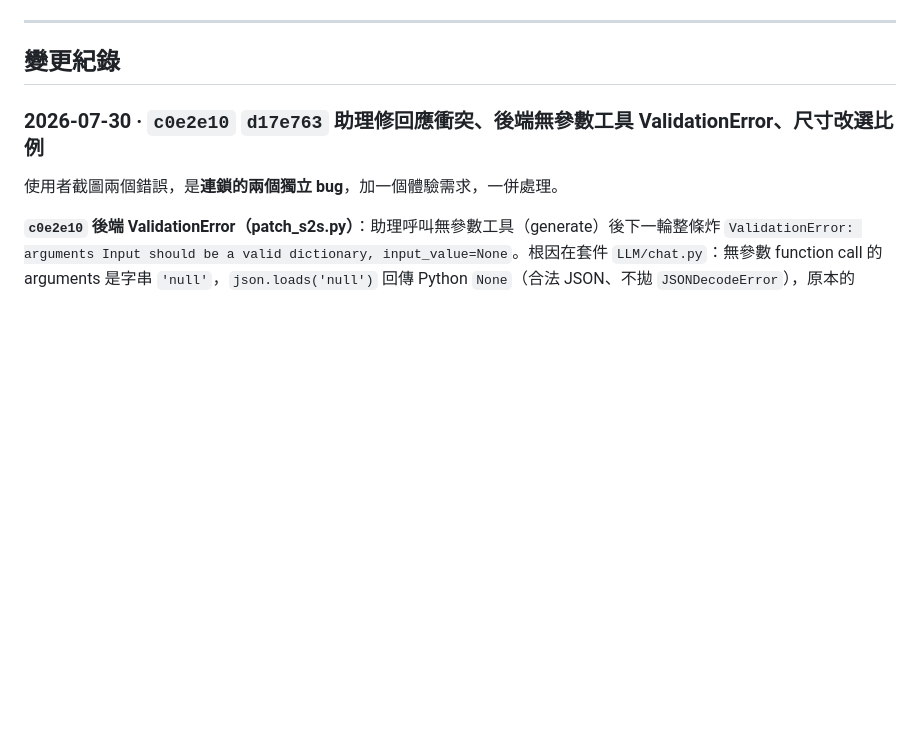
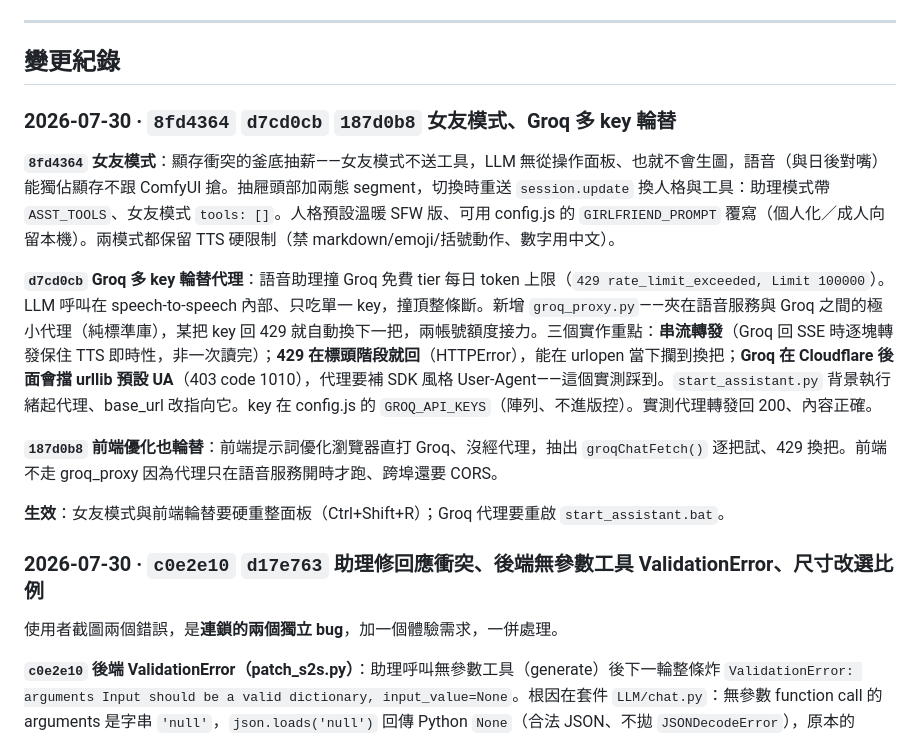
Before and after one commit to bosen12/flux2klein, a Markdown page: 進度.md, the part around the change. Drawn GitHub-style; blank space fills up the shorter version.

Commit message:
進度.md：補上女友模式與 Groq 多 key 輪替三筆
Co-Authored-By: Claude Opus 4.8 <noreply@anthropic.com>

```diff
--- a/進度.md
+++ b/進度.md
@@ -32,6 +32,16 @@
 ---
 
 ## 變更紀錄
+
+### 2026-07-30 · `8fd4364` `d7cd0cb` `187d0b8` 女友模式、Groq 多 key 輪替
+**`8fd4364` 女友模式**：顯存衝突的釜底抽薪——女友模式不送工具，LLM 無從操作面板、也就不會生圖，語音（與日後對嘴）能獨佔顯存不跟 ComfyUI 搶。抽屜頭部加兩態 segment，切換時重送 `session.update` 換人格與工具：助理模式帶 `ASST_TOOLS`、女友模式 `tools: []`。人格預設溫暖 SFW 版、可用 config.js 的 `GIRLFRIEND_PROMPT` 覆寫（個人化／成人向留本機）。兩模式都保留 TTS 硬限制（禁 markdown/emoji/括號動作、數字用中文）。
+
+**`d7cd0cb` Groq 多 key 輪替代理**：語音助理撞 Groq 免費 tier 每日 token 上限（`429 rate_limit_exceeded, Limit 100000`）。LLM 呼叫在 speech-to-speech 內部、只吃單一 key，撞頂整條斷。新增 `groq_proxy.py`——夾在語音服務與 Groq 之間的極小代理（純標準庫），某把 key 回 429 就自動換下一把，兩帳號額度接力。三個實作重點：**串流轉發**（Groq 回 SSE 時逐塊轉發保住 TTS 即時性，非一次讀完）；**429 在標頭階段就回**（HTTPError），能在 urlopen 當下攔到換把；**Groq 在 Cloudflare 後面會擋 urllib 預設 UA**（403 code 1010），代理要補 SDK 風格 User-Agent——這個實測踩到。`start_assistant.py` 背景執行緒起代理、base_url 改指向它。key 在 config.js 的 `GROQ_API_KEYS`（陣列、不進版控）。實測代理轉發回 200、內容正確。
+
+**`187d0b8` 前端優化也輪替**：前端提示詞優化瀏覽器直打 Groq、沒經代理，抽出 `groqChatFetch()` 逐把試、429 換把。前端不走 groq_proxy 因為代理只在語音服務開時才跑、跨埠還要 CORS。
+
+**生效**：女友模式與前端輪替要硬重整面板（Ctrl+Shift+R）；Groq 代理要重啟 `start_assistant.bat`。
+
 
 ### 2026-07-30 · `c0e2e10` `d17e763` 助理修回應衝突、後端無參數工具 ValidationError、尺寸改選比例
 使用者截圖兩個錯誤，是**連鎖的兩個獨立 bug**，加一個體驗需求，一併處理。
```
